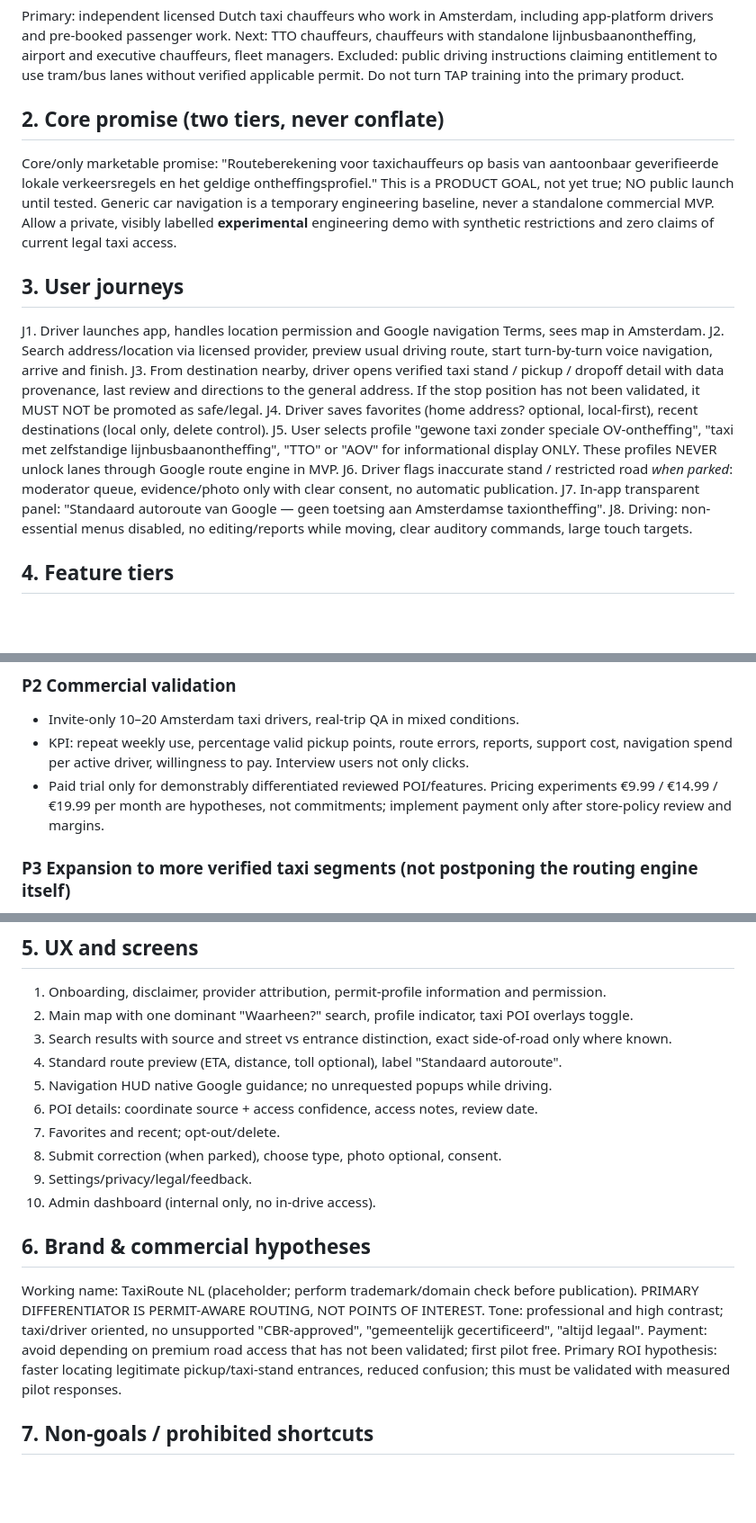
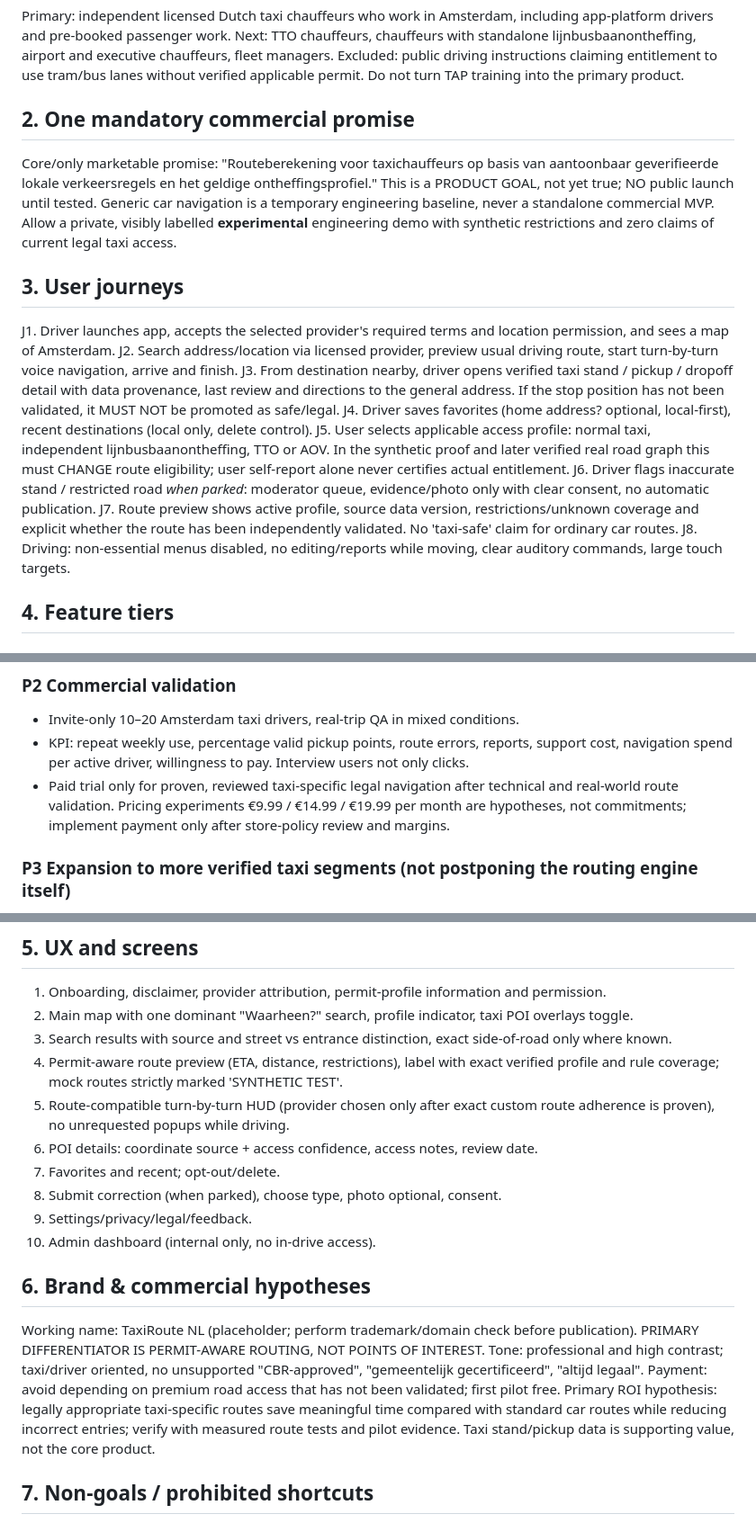
Before and after one commit to ecombro/g, a Markdown page: taxi-navigation/PRODUCT_SPEC.md, 3 parts joined by grey strips. Shown at 90% size. Drawn GitHub-style; blank space fills up the shorter version.

Commit message:
Remove remaining Google-only MVP language; align driver journeys and revenue gating with actual permit-aware navigation

```diff
--- a/taxi-navigation/PRODUCT_SPEC.md
+++ b/taxi-navigation/PRODUCT_SPEC.md
@@ -15,17 +15,17 @@ Primary: independent licensed Dutch taxi chauffeurs who work in Amsterdam, inclu
 Next: TTO chauffeurs, chauffeurs with standalone lijnbusbaanontheffing, airport and executive chauffeurs, fleet managers.
 Excluded: public driving instructions claiming entitlement to use tram/bus lanes without verified applicable permit. Do not turn TAP training into the primary product.
 
-## 2. Core promise (two tiers, never conflate)
+## 2. One mandatory commercial promise
 Core/only marketable promise: "Routeberekening voor taxichauffeurs op basis van aantoonbaar geverifieerde lokale verkeersregels en het geldige ontheffingsprofiel." This is a PRODUCT GOAL, not yet true; NO public launch until tested. Generic car navigation is a temporary engineering baseline, never a standalone commercial MVP. Allow a private, visibly labelled **experimental** engineering demo with synthetic restrictions and zero claims of current legal taxi access.
 
 ## 3. User journeys
-J1. Driver launches app, handles location permission and Google navigation Terms, sees map in Amsterdam.
+J1. Driver launches app, accepts the selected provider's required terms and location permission, and sees a map of Amsterdam.
 J2. Search address/location via licensed provider, preview usual driving route, start turn-by-turn voice navigation, arrive and finish.
 J3. From destination nearby, driver opens verified taxi stand / pickup / dropoff detail with data provenance, last review and directions to the general address. If the stop position has not been validated, it MUST NOT be promoted as safe/legal.
 J4. Driver saves favorites (home address? optional, local-first), recent destinations (local only, delete control).
-J5. User selects profile "gewone taxi zonder speciale OV-ontheffing", "taxi met zelfstandige lijnbusbaanontheffing", "TTO" or "AOV" for informational display ONLY. These profiles NEVER unlock lanes through Google route engine in MVP.
+J5. User selects applicable access profile: normal taxi, independent lijnbusbaanontheffing, TTO or AOV. In the synthetic proof and later verified real road graph this must CHANGE route eligibility; user self-report alone never certifies actual entitlement.
 J6. Driver flags inaccurate stand / restricted road *when parked*: moderator queue, evidence/photo only with clear consent, no automatic publication.
-J7. In-app transparent panel: "Standaard autoroute van Google — geen toetsing aan Amsterdamse taxiontheffing".
+J7. Route preview shows active profile, source data version, restrictions/unknown coverage and explicit whether the route has been independently validated. No 'taxi-safe' claim for ordinary car routes.
 J8. Driving: non-essential menus disabled, no editing/reports while moving, clear auditory commands, large touch targets.
 
 ## 4. Feature tiers
@@ -50,7 +50,7 @@ J8. Driving: non-essential menus disabled, no editing/reports while moving, clea
 ### P2 Commercial validation
 - Invite-only 10–20 Amsterdam taxi drivers, real-trip QA in mixed conditions.
 - KPI: repeat weekly use, percentage valid pickup points, route errors, reports, support cost, navigation spend per active driver, willingness to pay. Interview users not only clicks.
-- Paid trial only for demonstrably differentiated reviewed POI/features. Pricing experiments €9.99 / €14.99 / €19.99 per month are hypotheses, not commitments; implement payment only after store-policy review and margins.
+- Paid trial only for proven, reviewed taxi-specific legal navigation after technical and real-world route validation. Pricing experiments €9.99 / €14.99 / €19.99 per month are hypotheses, not commitments; implement payment only after store-policy review and margins.
 
 ### P3 Expansion to more verified taxi segments (not postponing the routing engine itself)
 - Independent traffic-law source register with per-direction lane segment geometries, current applicability, permit profile and field-signed evidence.
@@ -63,8 +63,8 @@ J8. Driving: non-essential menus disabled, no editing/reports while moving, clea
 1. Onboarding, disclaimer, provider attribution, permit-profile information and permission.
 2. Main map with one dominant "Waarheen?" search, profile indicator, taxi POI overlays toggle.
 3. Search results with source and street vs entrance distinction, exact side-of-road only where known.
-4. Standard route preview (ETA, distance, toll optional), label "Standaard autoroute".
-5. Navigation HUD native Google guidance; no unrequested popups while driving.
+4. Permit-aware route preview (ETA, distance, restrictions), label with exact verified profile and rule coverage; mock routes strictly marked 'SYNTHETIC TEST'.
+5. Route-compatible turn-by-turn HUD (provider chosen only after exact custom route adherence is proven), no unrequested popups while driving.
 6. POI details: coordinate source + access confidence, access notes, review date.
 7. Favorites and recent; opt-out/delete.
 8. Submit correction (when parked), choose type, photo optional, consent.
@@ -75,7 +75,7 @@ J8. Driving: non-essential menus disabled, no editing/reports while moving, clea
 Working name: TaxiRoute NL (placeholder; perform trademark/domain check before publication). PRIMARY DIFFERENTIATOR IS PERMIT-AWARE ROUTING, NOT POINTS OF INTEREST.
 Tone: professional and high contrast; taxi/driver oriented, no unsupported "CBR-approved", "gemeentelijk gecertificeerd", "altijd legaal".
 Payment: avoid depending on premium road access that has not been validated; first pilot free.
-Primary ROI hypothesis: faster locating legitimate pickup/taxi-stand entrances, reduced confusion; this must be validated with measured pilot responses.
+Primary ROI hypothesis: legally appropriate taxi-specific routes save meaningful time compared with standard car routes while reducing incorrect entries; verify with measured route tests and pilot evidence. Taxi stand/pickup data is supporting value, not the core product.
 
 ## 7. Non-goals / prohibited shortcuts
 - NO scraping or copying Google Maps, Waze, Uber, Bolt, HERE or proprietary app datasets; only independently licensed feeds, official city publications, OSM with correct ODbL treatment, field studies and user reports after review.
```
Also changed, not shown: other parts of taxi-navigation/PRODUCT_SPEC.md (+1 -1 lines).
